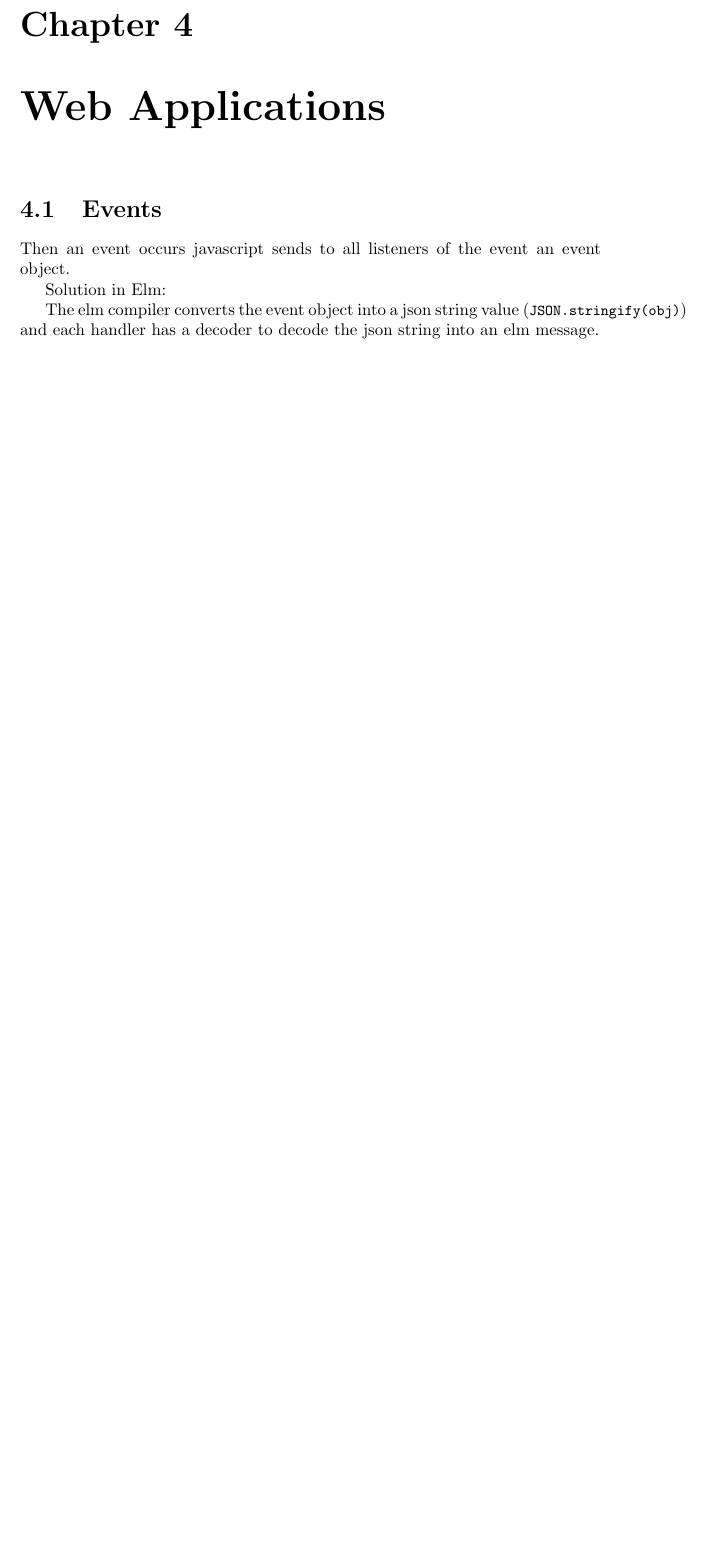
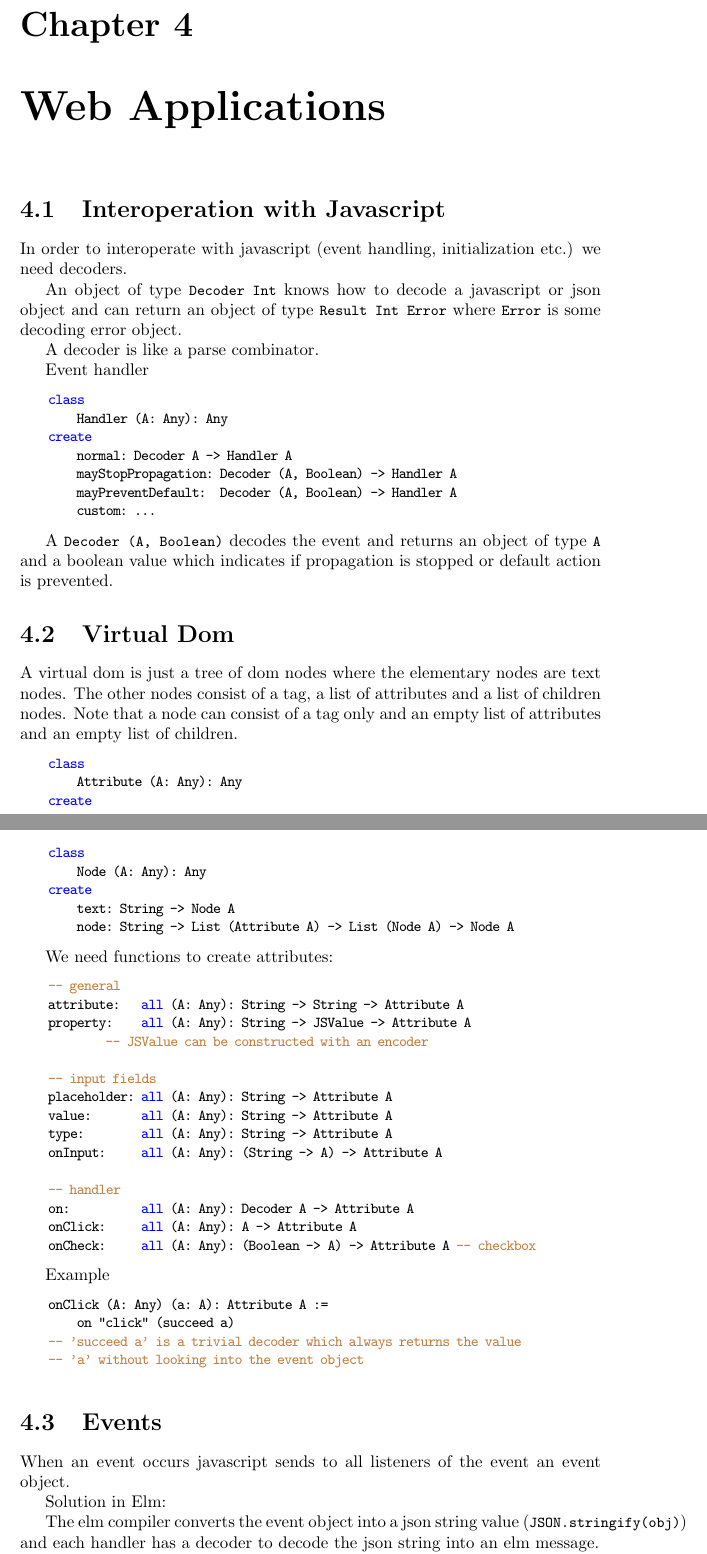
Before and after one commit to hbr/tex_alba_design, a LaTeX thesis (main_alba_design.tex, which reads web.tex): part of page 123 of 170 before the commit and two parts of pages 123 and 124 of 171 after it, the two joined at a grey line, cut so that both start at the same text, the shorter picture padded with empty space. Compiled offline with pdfLaTeX.

Commit message:
First draft of web applications in Alba
	modified:   web.tex

```diff
--- a/web.tex
+++ b/web.tex
@@ -2,10 +2,90 @@
 \label{chapter:web}
 
 
+\section{Interoperation with Javascript}
 
+In order to interoperate with javascript (event handling, initialization etc.)
+we need decoders.
+
+An object of type \code{Decoder Int} knows how to decode a javascript or json
+object and can return an object of type \code{Result Int Error} where
+\code{Error} is some decoding error object.
+
+A decoder is like a parse combinator.
+
+
+Event handler
+
+\begin{alba}
+    class
+        Handler (A: Any): Any
+    create
+        normal: Decoder A -> Handler A
+        mayStopPropagation: Decoder (A, Boolean) -> Handler A
+        mayPreventDefault:  Decoder (A, Boolean) -> Handler A
+        custom: ...
+\end{alba}
+
+A \code{Decoder (A, Boolean)} decodes the event and returns an object of type
+\code{A} and a boolean value which indicates if propagation is stopped or
+default action is prevented.
+
+\vskip 5mm
+\section{Virtual Dom}
+
+A virtual dom is just a tree of dom nodes where the elementary nodes are text
+nodes. The other nodes consist of a tag, a list of attributes and a list of
+children nodes. Note that a node can consist of a tag only and an empty list of
+attributes and an empty list of children.
+
+\begin{alba}
+    class
+        Attribute (A: Any): Any
+    create
+        ???
+
+    class
+        Node (A: Any): Any
+    create
+        text: String -> Node A
+        node: String -> List (Attribute A) -> List (Node A) -> Node A
+\end{alba}
+
+
+We need functions to create attributes:
+\begin{alba}
+    -- general
+    attribute:   all (A: Any): String -> String -> Attribute A
+    property:    all (A: Any): String -> JSValue -> Attribute A
+            -- JSValue can be constructed with an encoder
+
+    -- input fields
+    placeholder: all (A: Any): String -> Attribute A
+    value:       all (A: Any): String -> Attribute A
+    type:        all (A: Any): String -> Attribute A
+    onInput:     all (A: Any): (String -> A) -> Attribute A
+
+    -- handler
+    on:          all (A: Any): Decoder A -> Attribute A
+    onClick:     all (A: Any): A -> Attribute A
+    onCheck:     all (A: Any): (Boolean -> A) -> Attribute A -- checkbox
+\end{alba}
+
+Example
+\begin{alba}
+    onClick (A: Any) (a: A): Attribute A :=
+        on "click" (succeed a)
+    -- 'succeed a' is a trivial decoder which always returns the value
+    -- 'a' without looking into the event object
+\end{alba}
+
+
+
+
+\vskip 5 mm
 \section{Events}
 
-Then an event occurs javascript sends to all listeners of the event an event
+When an event occurs javascript sends to all listeners of the event an event
 object.
 
 Solution in Elm:
```
Also changed, not shown: web.tex (2 more changed lines).
